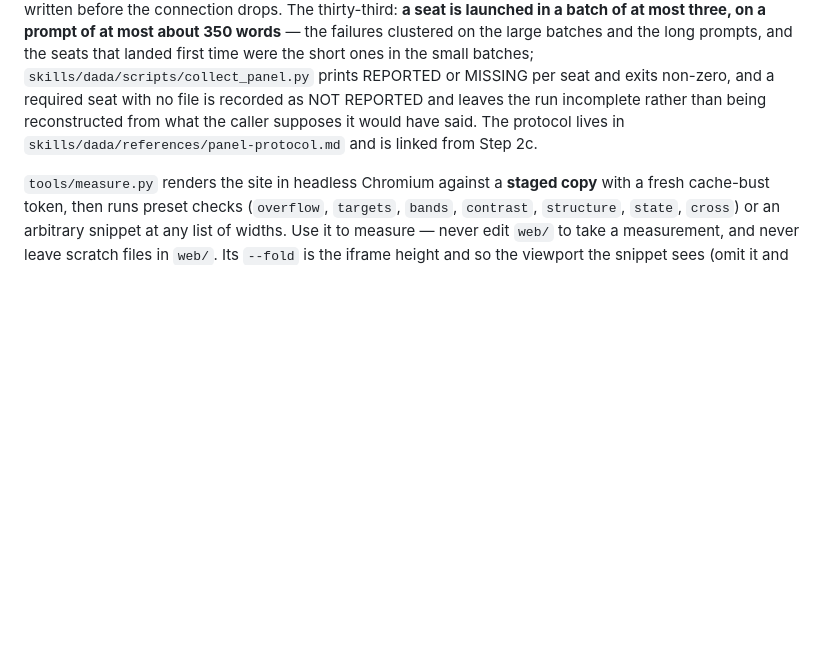
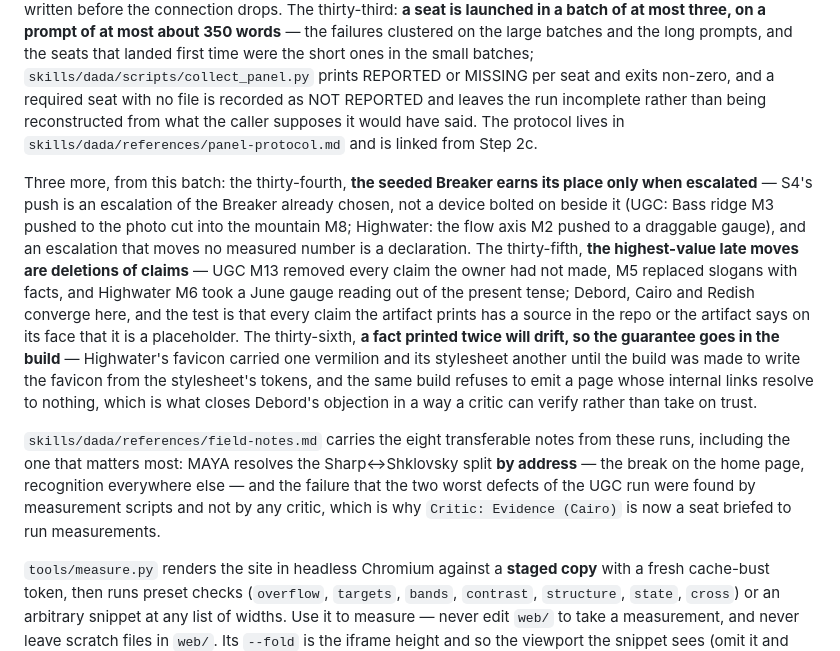
Before and after one commit to AnEntrypoint/dada, a Markdown page: AGENTS.md, the part around the change. Rendered like a GitHub page; blank space fills up the shorter version.

```diff
--- a/AGENTS.md
+++ b/AGENTS.md
@@ -24,6 +24,10 @@ Five more, from R13: the twenty-seventh, **a figure about the moving state is me
 
 Two more, from R14: the thirty-second, **a verdict is a file and not a return value** — a seat launched as a subagent can do all its work and still be lost to a transport error before its text reaches the caller, so every seat writes `panel/R<n>-<seat>.md` as its last action and the caller collects from that directory; in one run five of seven seats died this way and four of the five would have needed no re-run at all had they filed, since the file is written before the connection drops. The thirty-third: **a seat is launched in a batch of at most three, on a prompt of at most about 350 words** — the failures clustered on the large batches and the long prompts, and the seats that landed first time were the short ones in the small batches; `skills/dada/scripts/collect_panel.py` prints REPORTED or MISSING per seat and exits non-zero, and a required seat with no file is recorded as NOT REPORTED and leaves the run incomplete rather than being reconstructed from what the caller supposes it would have said. The protocol lives in `skills/dada/references/panel-protocol.md` and is linked from Step 2c.
 
+Three more, from this batch: the thirty-fourth, **the seeded Breaker earns its place only when escalated** — S4's push is an escalation of the Breaker already chosen, not a device bolted on beside it (UGC: Bass ridge M3 pushed to the photo cut into the mountain M8; Highwater: the flow axis M2 pushed to a draggable gauge), and an escalation that moves no measured number is a declaration. The thirty-fifth, **the highest-value late moves are deletions of claims** — UGC M13 removed every claim the owner had not made, M5 replaced slogans with facts, and Highwater M6 took a June gauge reading out of the present tense; Debord, Cairo and Redish converge here, and the test is that every claim the artifact prints has a source in the repo or the artifact says on its face that it is a placeholder. The thirty-sixth, **a fact printed twice will drift, so the guarantee goes in the build** — Highwater's favicon carried one vermilion and its stylesheet another until the build was made to write the favicon from the stylesheet's tokens, and the same build refuses to emit a page whose internal links resolve to nothing, which is what closes Debord's objection in a way a critic can verify rather than take on trust.
+
+`skills/dada/references/field-notes.md` carries the eight transferable notes from these runs, including the one that matters most: MAYA resolves the Sharp↔Shklovsky split **by address** — the break on the home page, recognition everywhere else — and the failure that the two worst defects of the UGC run were found by measurement scripts and not by any critic, which is why `Critic: Evidence (Cairo)` is now a seat briefed to run measurements.
+
 `tools/measure.py` renders the site in headless Chromium against a **staged copy** with a fresh cache-bust token, then runs preset checks (`overflow`, `targets`, `bands`, `contrast`, `structure`, `state`, `cross`) or an arbitrary snippet at any list of widths. Use it to measure — never edit `web/` to take a measurement, and never leave scratch files in `web/`. Its `--fold` is the iframe height and so the viewport the snippet sees (omit it and every width reports 3,000px tall), and the `contrast` preset's `n` is the count of *failing* rows, so `n:0` is clean rather than unrun; both are stated in the module docstring.
 
 Keep this file compact. If it exceeds 30 KB, reconcile current facts, notes, memories and git history into a concise replacement before further additions. If comments are encountered, delegate a sweep and preserve any relevant factual rationale here. GM tooling repairs belong in the gm project and must respect filesystem permissions.
```
Also changed, not shown: skills/dada/SKILL.md (+2 -0 lines), 1 other file.
